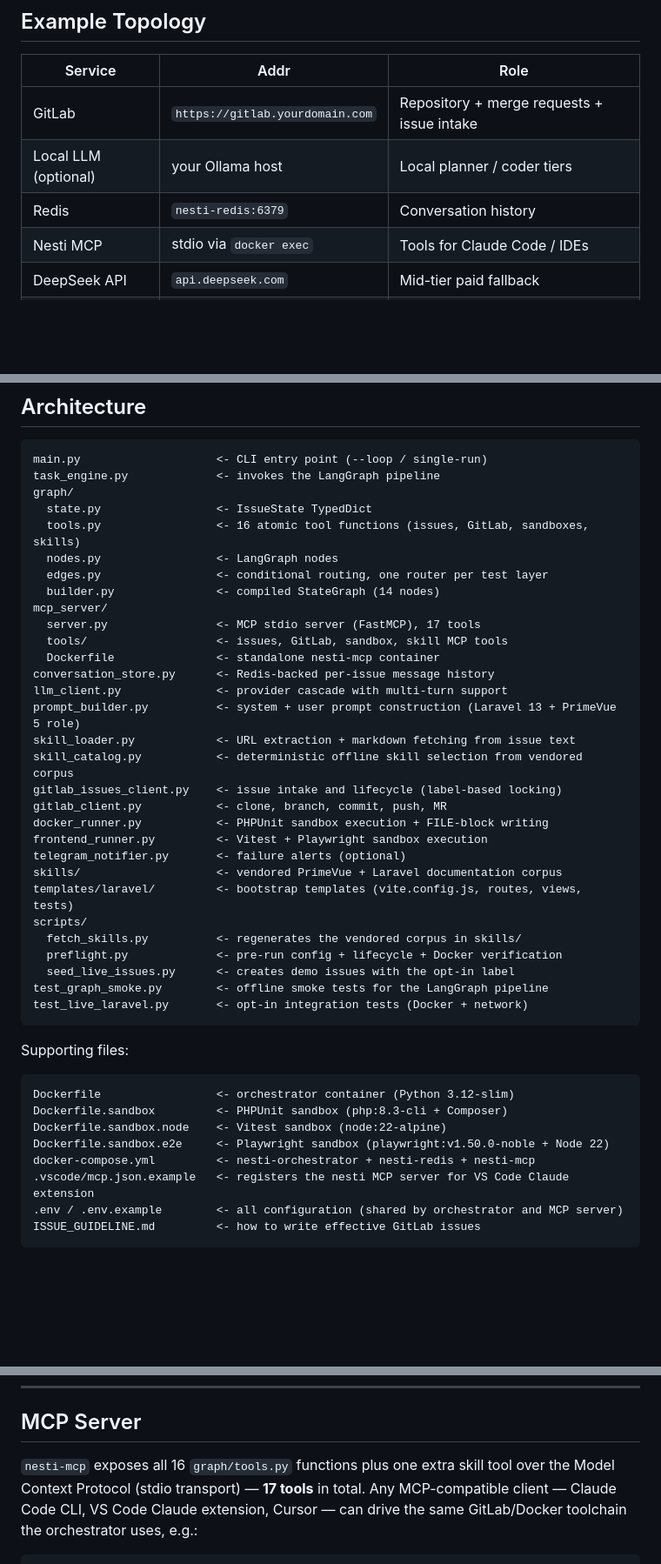
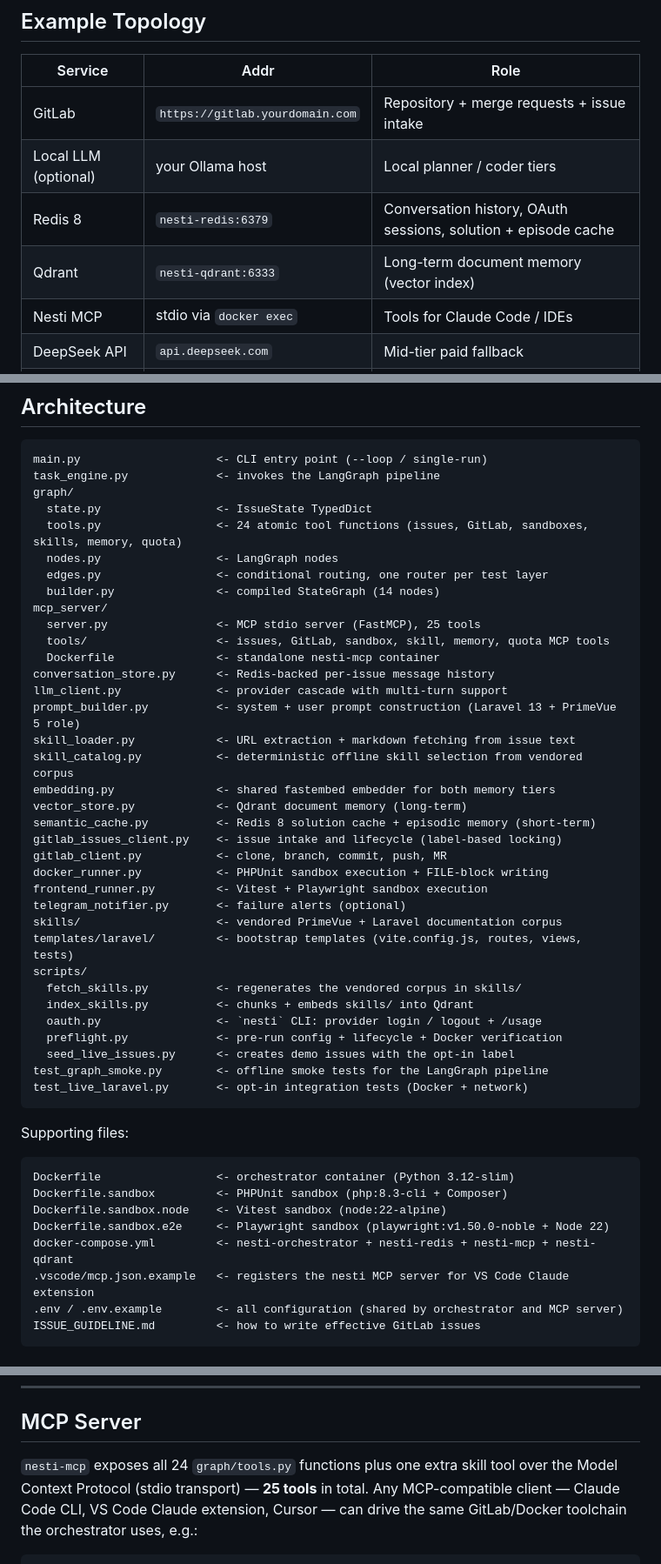
Before and after one commit to samettemizer/nesti, a Markdown page: README.md, 3 parts joined by grey strips. Shown at 87% size. GitHub-like rendering; blank space fills up the shorter version.

```diff
--- a/README.md
+++ b/README.md
@@ -177,7 +209,8 @@ repository layout misleads it; the default `auto` is right for most projects.
 |---------|------|------|
 | GitLab | `https://gitlab.yourdomain.com` | Repository + merge requests + issue intake |
 | Local LLM (optional) | your Ollama host | Local planner / coder tiers |
-| Redis | `nesti-redis:6379` | Conversation history |
+| Redis 8 | `nesti-redis:6379` | Conversation history, OAuth sessions, solution + episode cache |
+| Qdrant | `nesti-qdrant:6333` | Long-term document memory (vector index) |
 | Nesti MCP | stdio via `docker exec` | Tools for Claude Code / IDEs |
 | DeepSeek API | `api.deepseek.com` | Mid-tier paid fallback |
 | Claude (Sonnet) | `api.anthropic.com` | Last-resort fallback |
@@ -193,19 +226,22 @@ main.py                    <- CLI entry point (--loop / single-run)
 task_engine.py             <- invokes the LangGraph pipeline
 graph/
   state.py                 <- IssueState TypedDict
-  tools.py                 <- 16 atomic tool functions (issues, GitLab, sandboxes, skills)
+  tools.py                 <- 24 atomic tool functions (issues, GitLab, sandboxes, skills, memory, quota)
   nodes.py                 <- LangGraph nodes
   edges.py                 <- conditional routing, one router per test layer
   builder.py               <- compiled StateGraph (14 nodes)
 mcp_server/
-  server.py                <- MCP stdio server (FastMCP), 17 tools
-  tools/                   <- issues, GitLab, sandbox, skill MCP tools
+  server.py                <- MCP stdio server (FastMCP), 25 tools
+  tools/                   <- issues, GitLab, sandbox, skill, memory, quota MCP tools
   Dockerfile               <- standalone nesti-mcp container
 conversation_store.py      <- Redis-backed per-issue message history
 llm_client.py              <- provider cascade with multi-turn support
 prompt_builder.py          <- system + user prompt construction (Laravel 13 + PrimeVue 5 role)
 skill_loader.py            <- URL extraction + markdown fetching from issue text
 skill_catalog.py           <- deterministic offline skill selection from vendored corpus
+embedding.py               <- shared fastembed embedder for both memory tiers
+vector_store.py            <- Qdrant document memory (long-term)
+semantic_cache.py          <- Redis 8 solution cache + episodic memory (short-term)
 gitlab_issues_client.py    <- issue intake and lifecycle (label-based locking)
 gitlab_client.py           <- clone, branch, commit, push, MR
 docker_runner.py           <- PHPUnit sandbox execution + FILE-block writing
@@ -215,6 +251,8 @@ skills/                    <- vendored PrimeVue + Laravel documentation corpus
 templates/laravel/         <- bootstrap templates (vite.config.js, routes, views, tests)
 scripts/
   fetch_skills.py          <- regenerates the vendored corpus in skills/
+  index_skills.py          <- chunks + embeds skills/ into Qdrant
+  oauth.py                 <- `nesti` CLI: provider login / logout + /usage
   preflight.py             <- pre-run config + lifecycle + Docker verification
   seed_live_issues.py      <- creates demo issues with the opt-in label
 test_graph_smoke.py        <- offline smoke tests for the LangGraph pipeline
@@ -227,7 +265,7 @@ Dockerfile                 <- orchestrator container (Python 3.12-slim)
 Dockerfile.sandbox         <- PHPUnit sandbox (php:8.3-cli + Composer)
 Dockerfile.sandbox.node    <- Vitest sandbox (node:22-alpine)
 Dockerfile.sandbox.e2e     <- Playwright sandbox (playwright:v1.50.0-noble + Node 22)
-docker-compose.yml         <- nesti-orchestrator + nesti-redis + nesti-mcp
+docker-compose.yml         <- nesti-orchestrator + nesti-redis + nesti-mcp + nesti-qdrant
 .vscode/mcp.json.example   <- registers the nesti MCP server for VS Code Claude extension
 .env / .env.example        <- all configuration (shared by orchestrator and MCP server)
 ISSUE_GUIDELINE.md         <- how to write effective GitLab issues
@@ -293,8 +332,8 @@ the Claude extension automatically.
 
 ## MCP Server
 
-`nesti-mcp` exposes all 16 `graph/tools.py` functions plus one extra skill
-tool over the Model Context Protocol (stdio transport) — **17 tools** in total.
+`nesti-mcp` exposes all 24 `graph/tools.py` functions plus one extra skill
+tool over the Model Context Protocol (stdio transport) — **25 tools** in total.
 Any MCP-compatible client — Claude Code CLI, VS Code Claude extension, Cursor —
 can drive the same GitLab/Docker toolchain the orchestrator uses, e.g.:
 
```
Also changed, not shown: other parts of README.md (+79 -4 lines).
